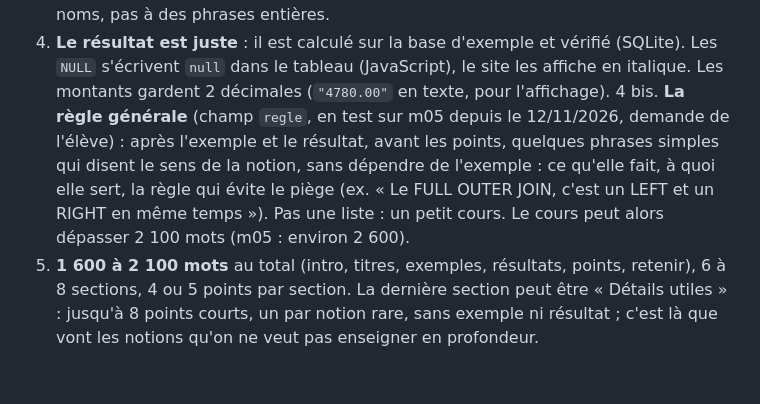
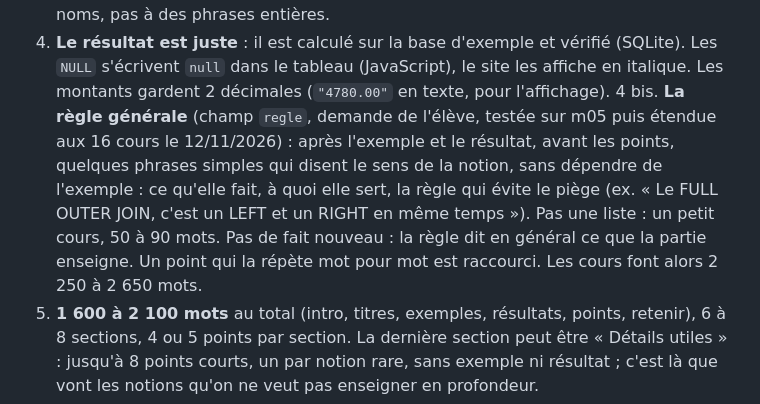
Before and after one commit to teracha/LearnSQL, a Markdown page: docs/plan-sql.md, the part around the change. Drawn GitHub-style; blank space fills up the shorter version.

Commit message:
Docs : la règle générale est dans les 16 cours SQL
Co-Authored-By: Claude Opus 5.5 <noreply@anthropic.com>
Claude-Session: https://claude.ai/code/session_01KppyJfaHVf6sFtzndRA3Sf

```diff
--- a/docs/plan-sql.md
+++ b/docs/plan-sql.md
@@ -59,10 +59,11 @@ Règles :
 4. **Le résultat est juste** : il est calculé sur la base d'exemple et vérifié (SQLite). Les `NULL` s'écrivent `null`
    dans le tableau (JavaScript), le site les affiche en italique. Les montants gardent 2 décimales (`"4780.00"` en texte,
    pour l'affichage).
-4 bis. **La règle générale** (champ `regle`, en test sur m05 depuis le 12/11/2026, demande de l'élève) : après l'exemple et
+4 bis. **La règle générale** (champ `regle`, demande de l'élève, testée sur m05 puis étendue aux 16 cours le 12/11/2026) : après l'exemple et
    le résultat, avant les points, quelques phrases simples qui disent le sens de la notion, sans dépendre de l'exemple : ce
    qu'elle fait, à quoi elle sert, la règle qui évite le piège (ex. « Le FULL OUTER JOIN, c'est un LEFT et un RIGHT en même
-   temps »). Pas une liste : un petit cours. Le cours peut alors dépasser 2 100 mots (m05 : environ 2 600).
+   temps »). Pas une liste : un petit cours, 50 à 90 mots. Pas de fait nouveau : la règle dit en général ce que la partie
+   enseigne. Un point qui la répète mot pour mot est raccourci. Les cours font alors 2 250 à 2 650 mots.
 5. **1 600 à 2 100 mots** au total (intro, titres, exemples, résultats, points, retenir), 6 à 8 sections, 4 ou 5
    points par section. La dernière section peut être « Détails utiles » : jusqu'à 8 points courts, un par notion rare, sans
    exemple ni résultat ; c'est là que vont les notions qu'on ne veut pas enseigner en profondeur.
```
Also changed, not shown: CLAUDE.md (+1 -1 lines).
